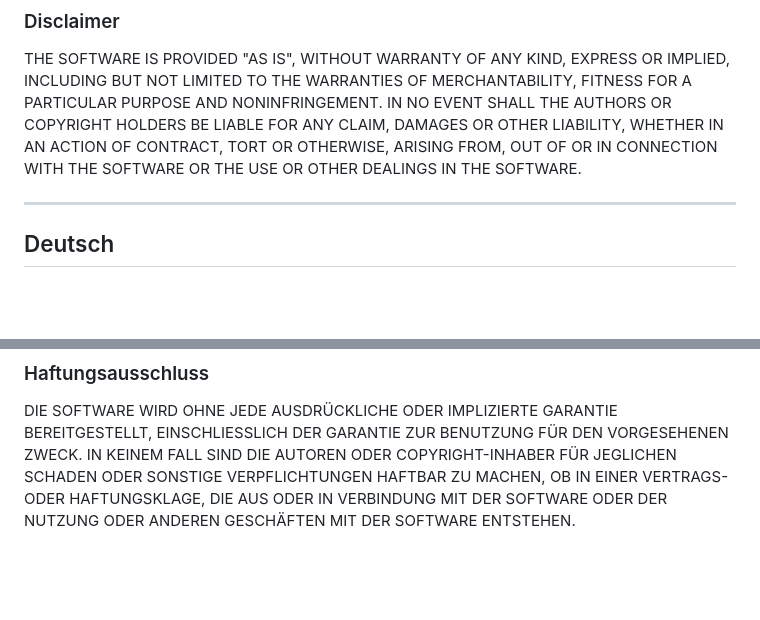
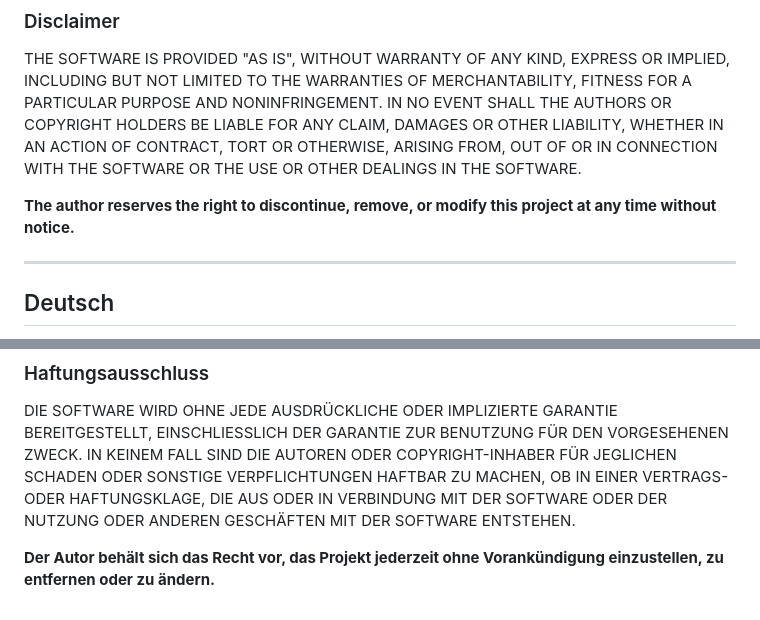
Before and after one commit to MikeGrote/ha-family-calendar, a Markdown page: README.md, 2 parts joined by grey strips. GitHub-like rendering; blank space fills up the shorter version.

Commit message:
Add discontinuation disclaimer to README

```diff
--- a/README.md
+++ b/README.md
@@ -78,6 +78,8 @@ The full license can be found in the [LICENSE](LICENSE) file.
 
 THE SOFTWARE IS PROVIDED "AS IS", WITHOUT WARRANTY OF ANY KIND, EXPRESS OR IMPLIED, INCLUDING BUT NOT LIMITED TO THE WARRANTIES OF MERCHANTABILITY, FITNESS FOR A PARTICULAR PURPOSE AND NONINFRINGEMENT. IN NO EVENT SHALL THE AUTHORS OR COPYRIGHT HOLDERS BE LIABLE FOR ANY CLAIM, DAMAGES OR OTHER LIABILITY, WHETHER IN AN ACTION OF CONTRACT, TORT OR OTHERWISE, ARISING FROM, OUT OF OR IN CONNECTION WITH THE SOFTWARE OR THE USE OR OTHER DEALINGS IN THE SOFTWARE.
 
+**The author reserves the right to discontinue, remove, or modify this project at any time without notice.**
+
 ---
 
 <a name="deutsch"></a>
@@ -153,3 +155,5 @@ Die vollständige Lizenz findest du in der Datei [LICENSE](LICENSE).
 ### Haftungsausschluss
 
 DIE SOFTWARE WIRD OHNE JEDE AUSDRÜCKLICHE ODER IMPLIZIERTE GARANTIE BEREITGESTELLT, EINSCHLIESSLICH DER GARANTIE ZUR BENUTZUNG FÜR DEN VORGESEHENEN ZWECK. IN KEINEM FALL SIND DIE AUTOREN ODER COPYRIGHT-INHABER FÜR JEGLICHEN SCHADEN ODER SONSTIGE VERPFLICHTUNGEN HAFTBAR ZU MACHEN, OB IN EINER VERTRAGS- ODER HAFTUNGSKLAGE, DIE AUS ODER IN VERBINDUNG MIT DER SOFTWARE ODER DER NUTZUNG ODER ANDEREN GESCHÄFTEN MIT DER SOFTWARE ENTSTEHEN.
+
+**Der Autor behält sich das Recht vor, das Projekt jederzeit ohne Vorankündigung einzustellen, zu entfernen oder zu ändern.**
```
